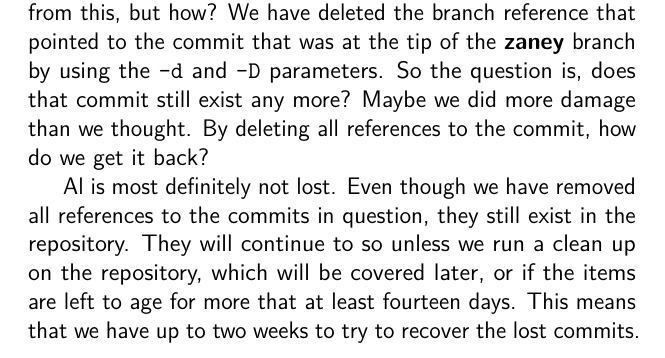
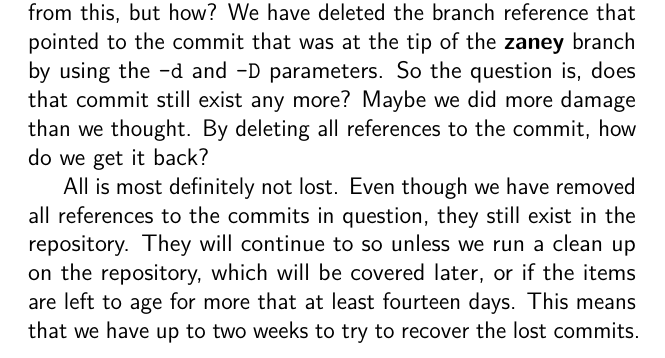
Before and after one commit to cbx33/gitt, a LaTeX thesis (gitt.tex, which reads chap4.tex): part of page 117 of 164, cut so that both start at the same text. Compiled offline with pdfLaTeX.

Commit message:
Spell fix

```diff
--- a/chap4.tex
+++ b/chap4.tex
@@ -466,7 +466,7 @@ john@satsuki:~/coderepo$
 
 Ooops.  Despite the firm warning from Git, we have inadvertantly deleted the \textbf{zaney} branch by mistake.  This does happen.  When people are in the thick of it, they do make mistakes and it is comforting to know that Git is able to recover from this, but how?  We have deleted the branch reference that pointed to the commit that was at the tip of the \textbf{zaney} branch by using the \texttt{-d} and \texttt{-D} parameters.  So the question is, does that commit still exist any more?  Maybe we did more damage than we thought.  By deleting all references to the commit, how do we get it back?
 
-Al is most definitely not lost.  Even though we have removed all references to the commits in question, they still exist in the repository.  They will continue to so unless we run a clean up on the repository, which will be covered later, or if the items are left to age for more that at least fourteen days.  This means that we have up to two weeks to try to recover the lost commits.  Of course in practice one would hope that we would perform the recovery much earlier than that.
+All is most definitely not lost.  Even though we have removed all references to the commits in question, they still exist in the repository.  They will continue to so unless we run a clean up on the repository, which will be covered later, or if the items are left to age for more that at least fourteen days.  This means that we have up to two weeks to try to recover the lost commits.  Of course in practice one would hope that we would perform the recovery much earlier than that.
 
 We already know the commit ID that the branch was pointing to.  Git has been very kind and told us it, just before it carried out the delete.  We are looking for commit \textbf{7cc32db}.  If we run the command below, we will create and recover our branch in one go.
 
```
